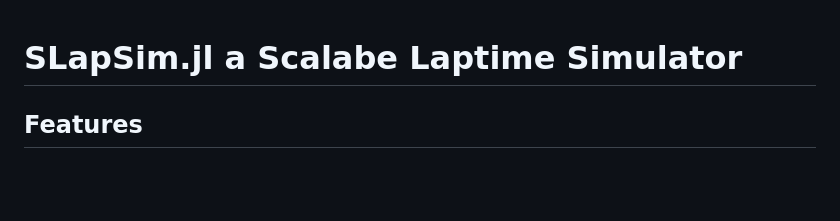
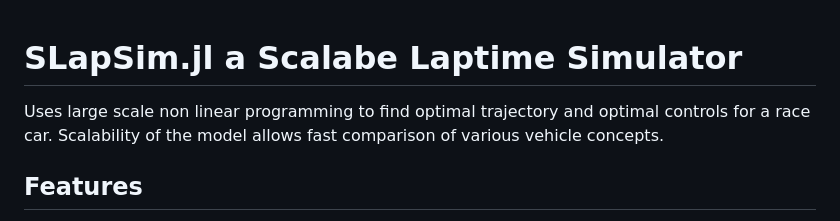
Before and after one commit to ceserik/SLapSim.jl, a Markdown page: README.md, the part around the change. GitHub-like rendering; blank space fills up the shorter version.

Commit message:
Enhance README with simulator description
Added a brief description of the simulator's functionality and scalability.

```diff
--- a/README.md
+++ b/README.md
@@ -1,4 +1,6 @@
 # SLapSim.jl a Scalabe Laptime Simulator
+Uses large scale non linear programming to find optimal trajectory and optimal controls for a race car.
+Scalability of the model allows fast comparison of various vehicle concepts.
 ## Features
 - Modular vehicle models
 - ALL vehicle parameters can be chosen to be
```
